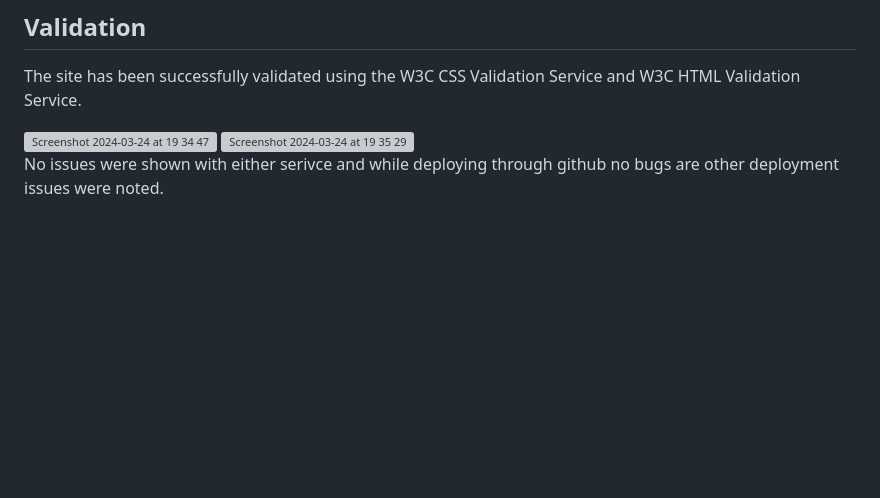
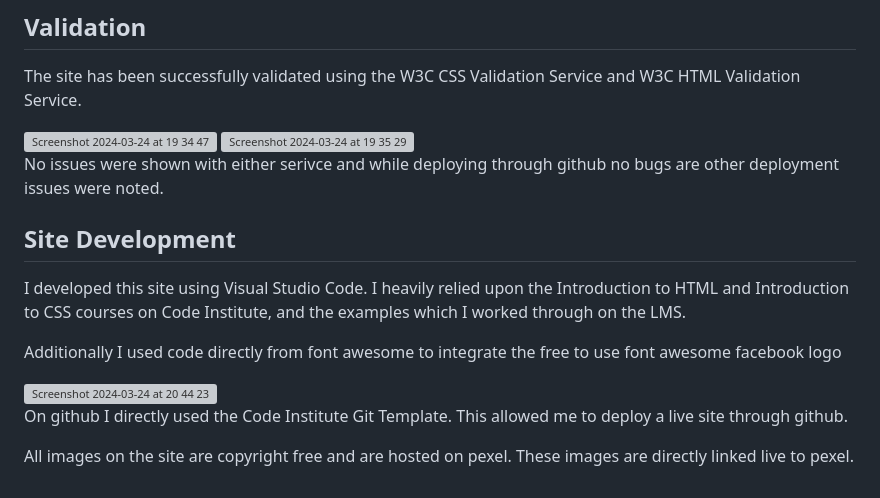
Before and after one commit to Niall71/Project-1-with-template, a Markdown page: README.md, the part around the change. Rendered like a GitHub page; blank space fills up the shorter version; grey boxes are pictures that could not be loaded.

Commit message:
Update README.md
Added the site development steps.

```diff
--- a/README.md
+++ b/README.md
@@ -50,3 +50,15 @@ The site has been successfully validated using the W3C CSS Validation Service an
 <img width="1434" alt="Screenshot 2024-03-24 at 19 35 29" src="https://github.com/Niall71/Project-1-with-template/assets/152639680/e3929f0f-2757-4630-9697-99fd8535ef23">
 
 No issues were shown with either serivce and while deploying through github no bugs are other deployment issues were noted.
+
+## Site Development
+
+I developed this site using Visual Studio Code. I heavily relied upon the Introduction to HTML and Introduction to CSS courses on Code Institute, and the examples which I worked through on the LMS.
+
+Additionally I used code directly from font awesome to integrate the free to use font awesome facebook logo
+
+<img width="667" alt="Screenshot 2024-03-24 at 20 44 23" src="https://github.com/Niall71/Project-1-with-template/assets/152639680/6f442f0d-feab-4bce-be5a-9e768a1054df">
+
+On github I directly used the Code Institute Git Template. This allowed me to deploy a live site through github.
+
+All images on the site are copyright free and are hosted on pexel. These images are directly linked live to pexel.
```
